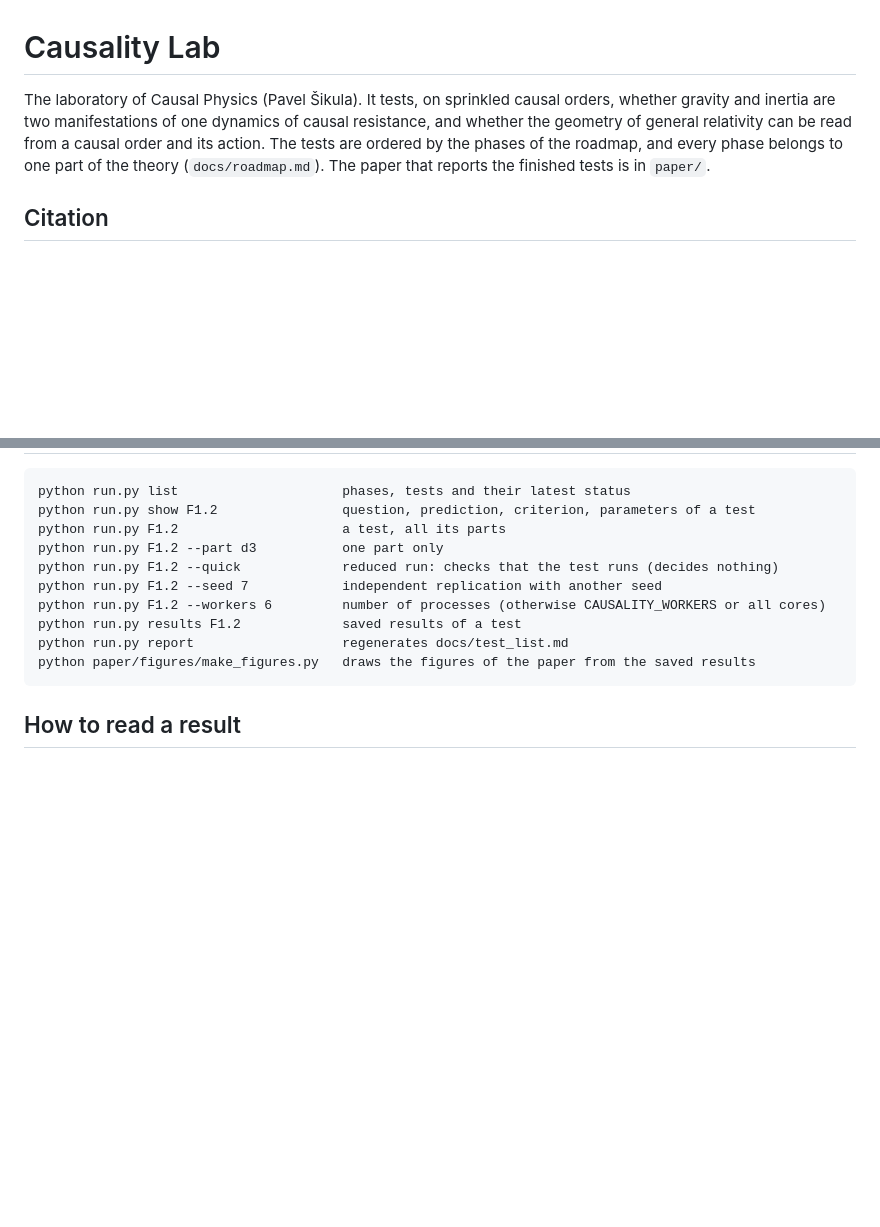
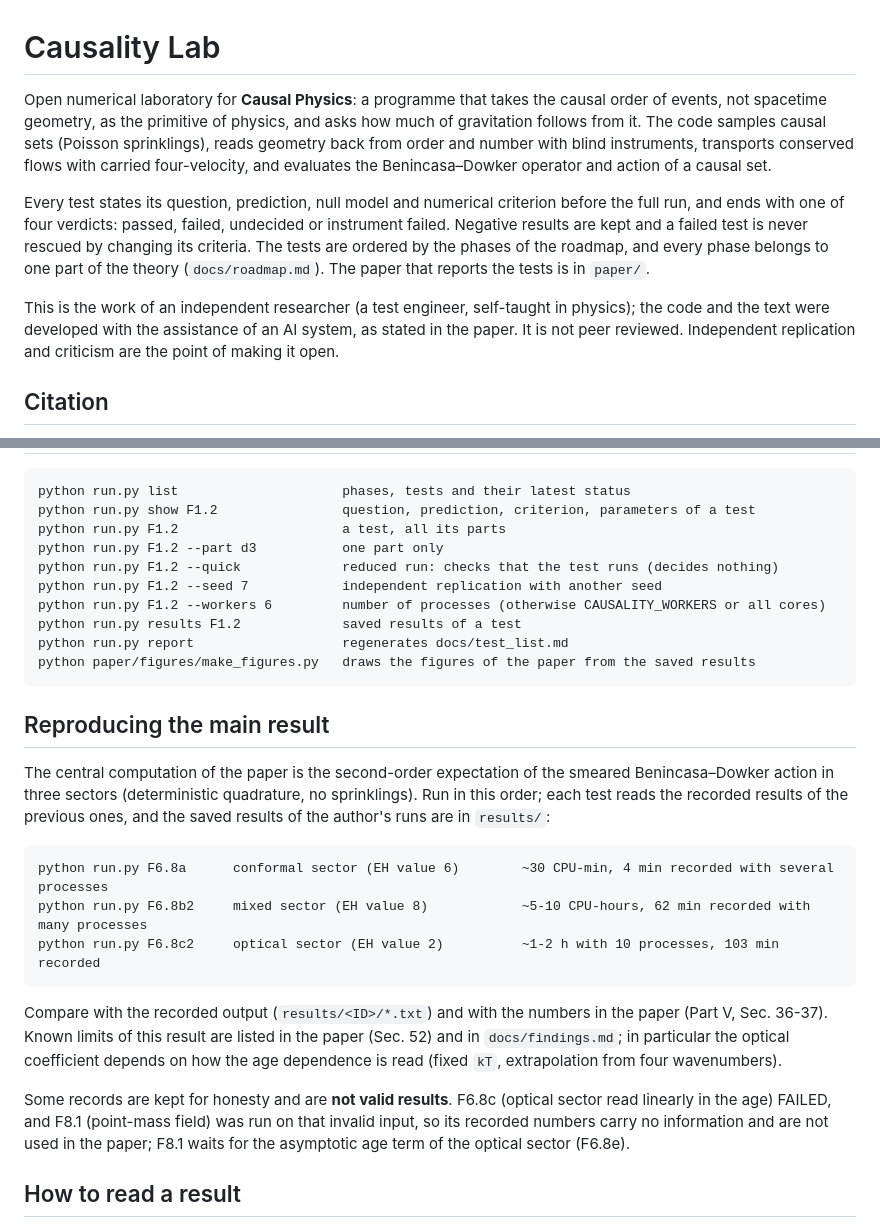
Before and after one commit to pavelsikula92/Causal-Lab-, a Markdown page: README.md, 2 parts joined by grey strips. Rendered like a GitHub page; blank space fills up the shorter version.

```diff
--- a/README.md
+++ b/README.md
@@ -1,9 +1,18 @@
 # Causality Lab
 
-The laboratory of Causal Physics (Pavel Šikula). It tests, on sprinkled causal orders, whether gravity and inertia are
-two manifestations of one dynamics of causal resistance, and whether the geometry of general relativity can be read
-from a causal order and its action. The tests are ordered by the phases of the roadmap, and every phase belongs to one
-part of the theory (`docs/roadmap.md`). The paper that reports the finished tests is in `paper/`.
+Open numerical laboratory for **Causal Physics**: a programme that takes the causal order of events, not spacetime
+geometry, as the primitive of physics, and asks how much of gravitation follows from it. The code samples causal sets
+(Poisson sprinklings), reads geometry back from order and number with blind instruments, transports conserved flows
+with carried four-velocity, and evaluates the Benincasa–Dowker operator and action of a causal set.
+
+Every test states its question, prediction, null model and numerical criterion before the full run, and ends with one
+of four verdicts: passed, failed, undecided or instrument failed. Negative results are kept and a failed test is
+never rescued by changing its criteria. The tests are ordered by the phases of the roadmap, and every phase belongs to
+one part of the theory (`docs/roadmap.md`). The paper that reports the tests is in `paper/`.
+
+This is the work of an independent researcher (a test engineer, self-taught in physics); the code and the text were
+developed with the assistance of an AI system, as stated in the paper. It is not peer reviewed. Independent
+replication and criticism are the point of making it open.
 
 ## Citation
 
@@ -32,6 +41,24 @@ RAM / 1.5 GB, with a reserve for the system.
     python run.py results F1.2             saved results of a test
     python run.py report                   regenerates docs/test_list.md
     python paper/figures/make_figures.py   draws the figures of the paper from the saved results
+
+## Reproducing the main result
+
+The central computation of the paper is the second-order expectation of the smeared Benincasa–Dowker action in
+three sectors (deterministic quadrature, no sprinklings). Run in this order; each test reads the recorded results of
+the previous ones, and the saved results of the author's runs are in `results/`:
+
+    python run.py F6.8a      conformal sector (EH value 6)        ~30 CPU-min, 4 min recorded with several processes
+    python run.py F6.8b2     mixed sector (EH value 8)            ~5-10 CPU-hours, 62 min recorded with many processes
+    python run.py F6.8c2     optical sector (EH value 2)          ~1-2 h with 10 processes, 103 min recorded
+
+Compare with the recorded output (`results/<ID>/*.txt`) and with the numbers in the paper (Part V, Sec. 36-37).
+Known limits of this result are listed in the paper (Sec. 52) and in `docs/findings.md`; in particular the optical
+coefficient depends on how the age dependence is read (fixed `kT`, extrapolation from four wavenumbers).
+
+Some records are kept for honesty and are **not valid results**. F6.8c (optical sector read linearly in the age)
+FAILED, and F8.1 (point-mass field) was run on that invalid input, so its recorded numbers carry no information and
+are not used in the paper; F8.1 waits for the asymptotic age term of the optical sector (F6.8e).
 
 ## How to read a result
 
```
